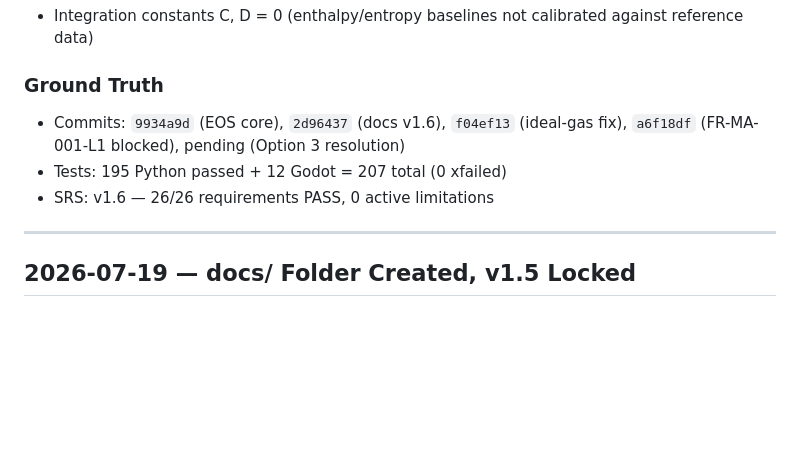
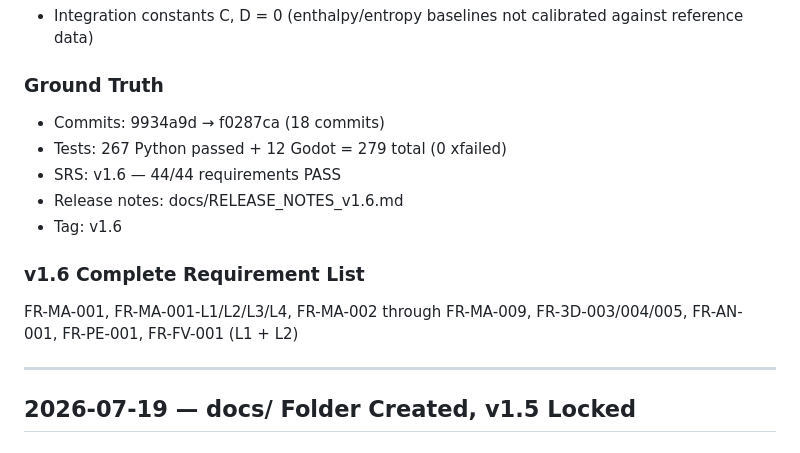
Before and after one commit to aidoruao/hvac-simulation, a Markdown page: docs/CHANGELOG.md, the part around the change. GitHub-like rendering; blank space fills up the shorter version.

```diff
--- a/docs/CHANGELOG.md
+++ b/docs/CHANGELOG.md
@@ -28,9 +28,15 @@
 - Integration constants C, D = 0 (enthalpy/entropy baselines not calibrated against reference data)
 
 ### Ground Truth
-- Commits: `9934a9d` (EOS core), `2d96437` (docs v1.6), `f04ef13` (ideal-gas fix), `a6f18df` (FR-MA-001-L1 blocked), pending (Option 3 resolution)
-- Tests: 195 Python passed + 12 Godot = 207 total (0 xfailed)
-- SRS: v1.6 — 26/26 requirements PASS, 0 active limitations
+- Commits: 9934a9d → f0287ca (18 commits)
+- Tests: 267 Python passed + 12 Godot = 279 total (0 xfailed)
+- SRS: v1.6 — 44/44 requirements PASS
+- Release notes: docs/RELEASE_NOTES_v1.6.md
+- Tag: v1.6
+
+### v1.6 Complete Requirement List
+FR-MA-001, FR-MA-001-L1/L2/L3/L4, FR-MA-002 through FR-MA-009,
+FR-3D-003/004/005, FR-AN-001, FR-PE-001, FR-FV-001 (L1 + L2)
 
 ---
 
```
Also changed, not shown: docs/INDEX.md (+9 -8 lines), docs/RELEASE_NOTES_v1.6.md (added, +122 -0 lines).
